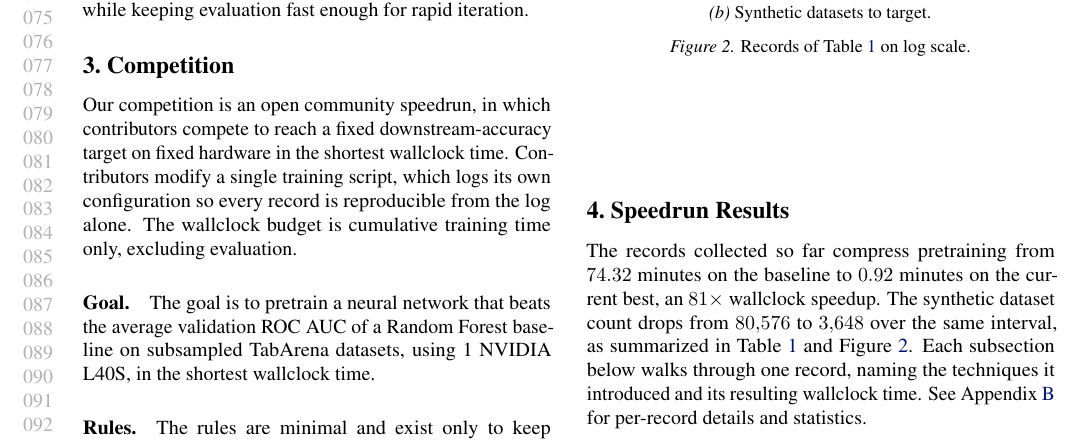
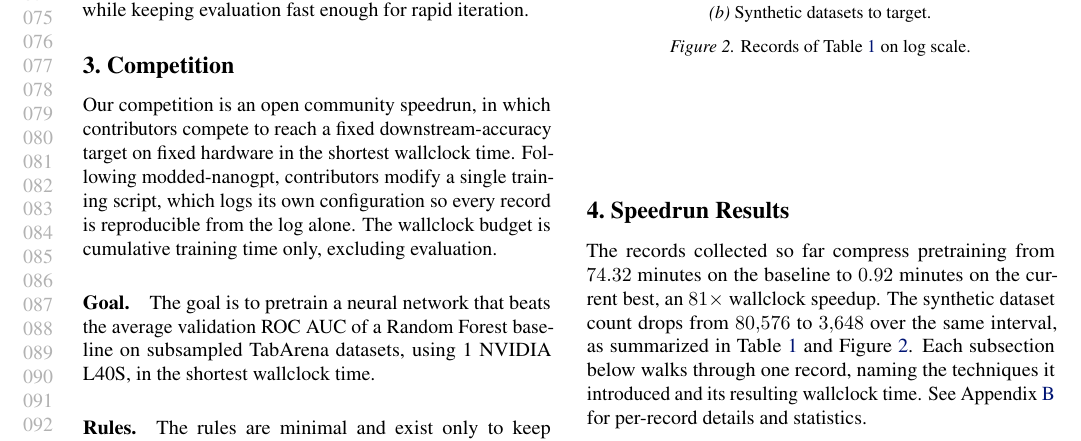
Before and after one commit to borawhocodess/modded-nanotabpfn, a LaTeX paper (main.tex): part of page 2 of 8, cut so that both start at the same text. Compiled offline with pdfLaTeX.

Commit message:
f11 moddednanogpt

```diff
--- a/main.tex
+++ b/main.tex
@@ -136,7 +136,7 @@ We use the curated datasets to measure downstream performance of pretrained mode
 
 \section{Competition}
 Our competition is an open community speedrun, in which contributors compete to reach a fixed downstream-accuracy target on fixed hardware in the shortest wallclock time.
-Contributors modify a single training script, which logs its own configuration so every record is reproducible from the log alone.
+Following modded-nanogpt, contributors modify a single training script, which logs its own configuration so every record is reproducible from the log alone.
 The wallclock budget is cumulative training time only, excluding evaluation.
 
 \paragraph{Goal.}
```
